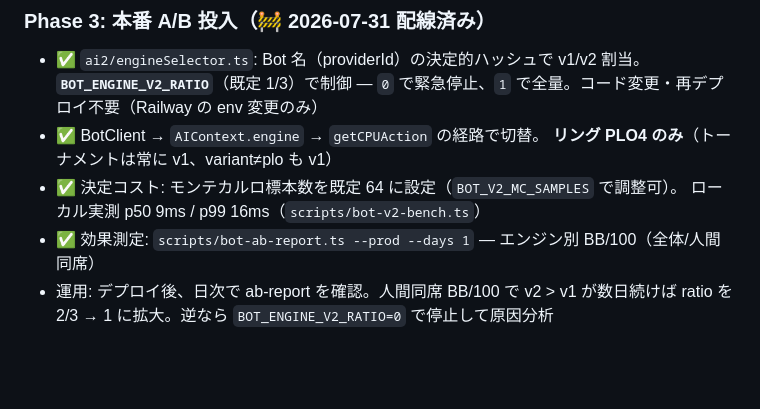
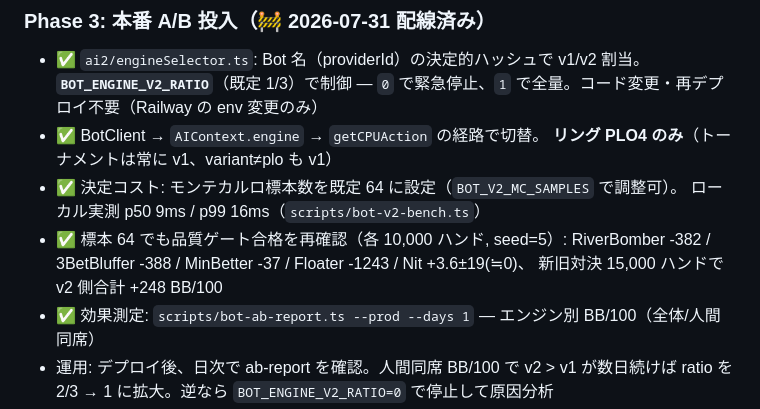
Before and after one commit to okihara/plo-game, a Markdown page: docs/bot-redesign.md, the part around the change. Drawn GitHub-style; blank space fills up the shorter version.

Commit message:
docs: 標本64での品質ゲート合格を記録
Co-Authored-By: Claude Fable 5 <noreply@anthropic.com>

```diff
--- a/docs/bot-redesign.md
+++ b/docs/bot-redesign.md
@@ -198,6 +198,9 @@ Phase 0 の実測に基づき優先順位を変更。構造は変えず 2 箇所
   **リング PLO4 のみ**（トーナメントは常に v1、variant≠plo も v1）
 - ✅ 決定コスト: モンテカルロ標本数を既定 64 に設定（`BOT_V2_MC_SAMPLES` で調整可）。
   ローカル実測 p50 9ms / p99 16ms（`scripts/bot-v2-bench.ts`）
+- ✅ 標本 64 でも品質ゲート合格を再確認（各 10,000 ハンド, seed=5）:
+  RiverBomber -382 / 3BetBluffer -388 / MinBetter -37 / Floater -1243 / Nit +3.6±19(≒0)、
+  新旧対決 15,000 ハンドで v2 側合計 +248 BB/100
 - ✅ 効果測定: `scripts/bot-ab-report.ts --prod --days 1` — エンジン別 BB/100（全体/人間同席）
 - 運用: デプロイ後、日次で ab-report を確認。人間同席 BB/100 で v2 > v1 が数日続けば
   ratio を 2/3 → 1 に拡大。逆なら `BOT_ENGINE_V2_RATIO=0` で停止して原因分析
```
